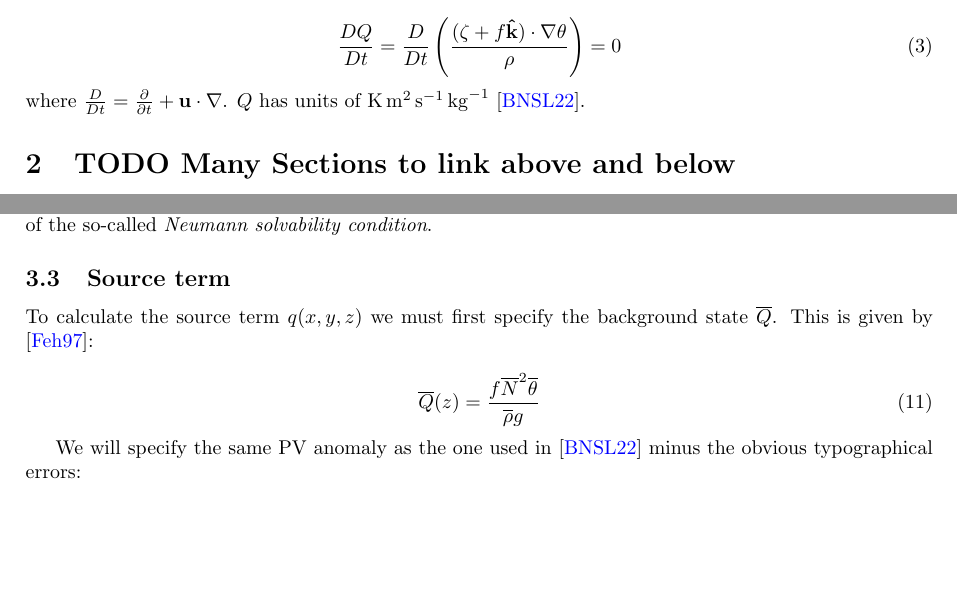
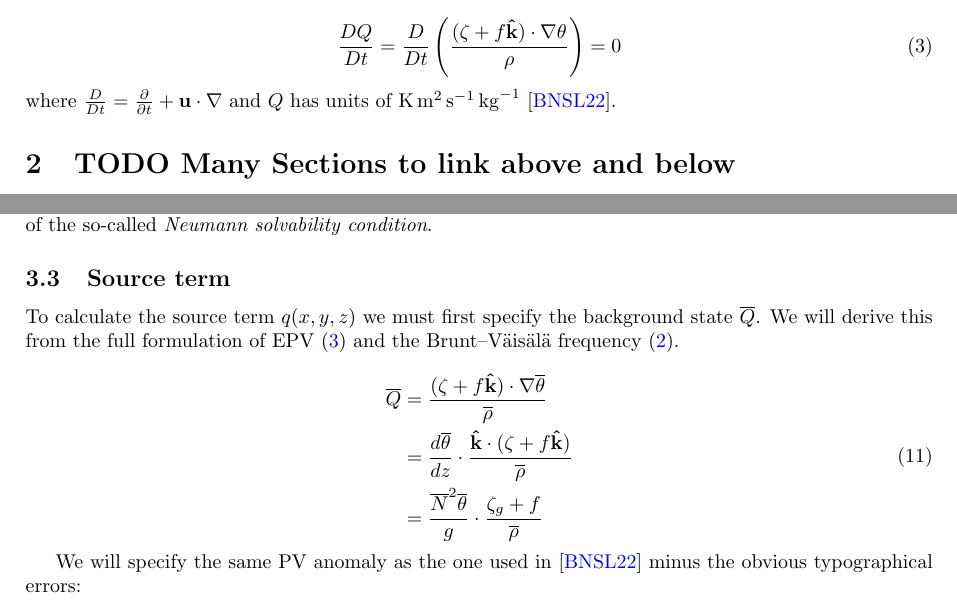
Before and after one commit to TrueCP6/PV-Inversion, a LaTeX paper (tex/main.tex): two parts of pages 2 and 4 of 6, joined at a grey line, cut so that both start at the same text, the shorter picture padded with empty space. Compiled offline with pdfLaTeX.

Commit message:
Improve jet stream plot and calculation of Q_bar

```diff
--- a/tex/main.tex
+++ b/tex/main.tex
@@ -70,7 +70,7 @@ We will call this quantity Ertel's potential vorticity (EPV) and denote it as $Q
 \begin{equation}\label{epv}
     \frac{DQ}{Dt} = \frac{D}{Dt} \left( \frac{(\zeta + f \mathbf{\hat {k}}) \cdot \nabla \theta}{\rho} \right) =0
 \end{equation}
-where $\frac{D}{Dt} = \frac{\partial}{\partial t} + \mathbf{u} \cdot \nabla$. $Q$ has units of \unit{\kelvin \meter \squared \per \second \per \kg} \cite{Barnes2022main}.
+where $\frac{D}{Dt} = \frac{\partial}{\partial t} + \mathbf{u} \cdot \nabla$ and $Q$ has units of \unit{\kelvin \meter \squared \per \second \per \kg} \cite{Barnes2022main}.
 
 \section{TODO Many Sections to link above and below}
 % TODO specify geostrophic vorticity
@@ -176,10 +176,14 @@ We will let
 You may notice that we have not yet defined $\theta^*$. It will be calculated later on to ensure satisfaction of the so-called \textit{Neumann solvability condition}.
 
 \subsection{Source term}
-To calculate the source term $q(x,y,z)$ we must first specify the background state $\overline{Q}$. This is given by \cite{fehlmann1997pvelements}:
+To calculate the source term $q(x,y,z)$ we must first specify the background state $\overline{Q}$. We will derive this from the full formulation of EPV \eqref{epv} and the Brunt–Väisälä frequency \eqref{brunt_vaisala}. %TODO reference \zeta_g
 
-\begin{equation}\label{Q_bar} %TODO check relative vorticity is not necessary here
-    \overline{Q}(z) = \frac{f \overline{N}^2\overline{\theta}}{\overline{\rho} g}
+\begin{equation}\label{Q_bar}
+\begin{aligned}
+    \overline{Q} &= \frac{(\zeta + f \mathbf{\hat {k}}) \cdot \nabla \overline\theta}{\overline\rho} \\
+    &= \frac{d \overline \theta}{dz} \cdot\frac{\mathbf{\hat {k}} \cdot (\zeta + f \mathbf{\hat {k}})}{\overline\rho} \\
+    &= \frac{\overline{N}^2 \overline{\theta}}{g}  \cdot\frac{\zeta_g + f}{\overline\rho}
+\end{aligned}
 \end{equation}
 
 We will specify the same PV anomaly as the one used in \cite{Barnes2022main} minus the obvious typographical errors:
```
Also changed, not shown: tex/jet_stream.pdf, tex/reference_brunt–väisälä_frequency.pdf, tex/reference_density_profile.pdf, tex/reference_potential_temperature_profile.pdf, tex/reference_pressure_profile.pdf, tex/main.tex (8 more changed lines), 1 other file.
